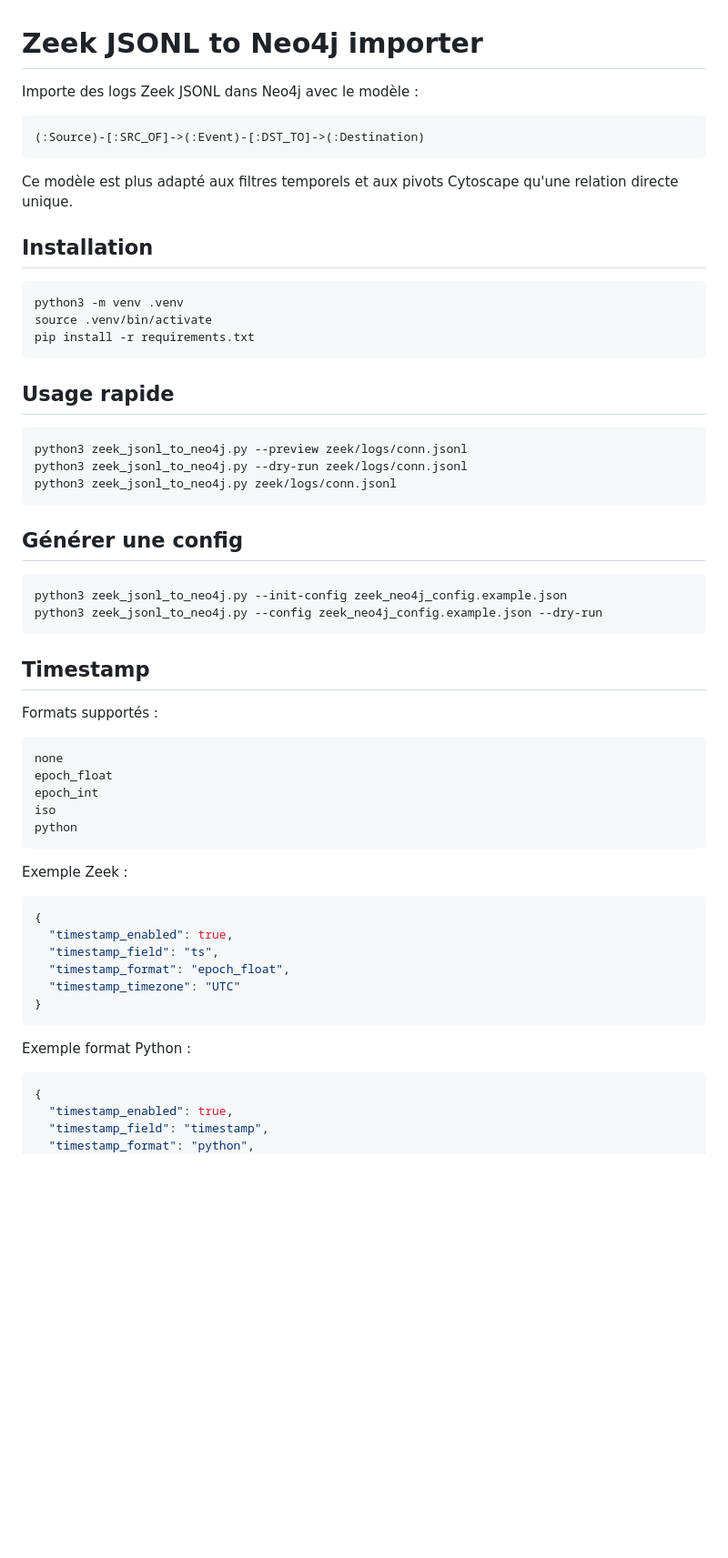
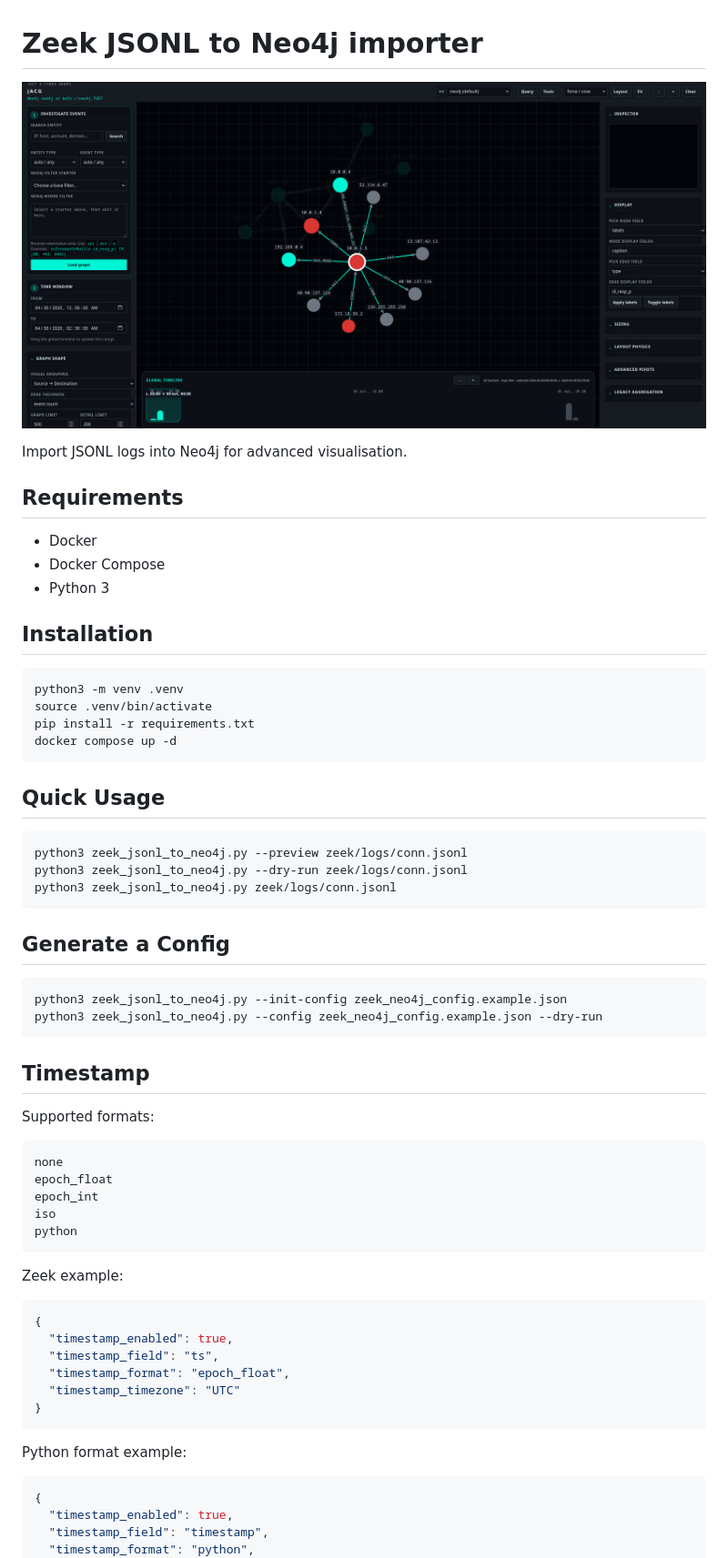
Before and after one commit to theophane-droid/jacg, a Markdown page: README.md, the part around the change printed below. Shown: that part at 91% size. Drawn GitHub-style; pictures changed too: docs/image.png (added); blank space fills up the shorter version.

````diff
--- a/README.md
+++ b/README.md
@@ -1,12 +1,14 @@
 # Zeek JSONL to Neo4j importer
 
-Importe des logs Zeek JSONL dans Neo4j avec le modèle :
+![JACG graph visualization example](docs/image.png)
 
-```text
-(:Source)-[:SRC_OF]->(:Event)-[:DST_TO]->(:Destination)
-```
+Import JSONL logs into Neo4j for advanced visualisation.
 
-Ce modèle est plus adapté aux filtres temporels et aux pivots Cytoscape qu'une relation directe unique.
+## Requirements
+
+- Docker
+- Docker Compose
+- Python 3
 
 ## Installation
 
@@ -14,9 +16,10 @@ Ce modèle est plus adapté aux filtres temporels et aux pivots Cytoscape qu'une
 python3 -m venv .venv
 source .venv/bin/activate
 pip install -r requirements.txt
+docker compose up -d
 ```
 
-## Usage rapide
+## Quick Usage
 
 ```bash
 python3 zeek_jsonl_to_neo4j.py --preview zeek/logs/conn.jsonl
@@ -24,7 +27,7 @@ python3 zeek_jsonl_to_neo4j.py --dry-run zeek/logs/conn.jsonl
 python3 zeek_jsonl_to_neo4j.py zeek/logs/conn.jsonl
 ```
 
-## Générer une config
+## Generate a Config
 
 ```bash
 python3 zeek_jsonl_to_neo4j.py --init-config zeek_neo4j_config.example.json
@@ -33,7 +36,7 @@ python3 zeek_jsonl_to_neo4j.py --config zeek_neo4j_config.example.json --dry-run
 
 ## Timestamp
 
-Formats supportés :
+Supported formats:
 
 ```text
 none
@@ -43,7 +46,7 @@ iso
 python
 ```
 
-Exemple Zeek :
+Zeek example:
 
 ```json
 {
@@ -54,7 +57,7 @@ Exemple Zeek :
 }
 ```
 
-Exemple format Python :
+Python format example:
 
 ```json
 {
````
Also changed, not shown: other parts of README.md (+16 -16 lines), 15 other files.
